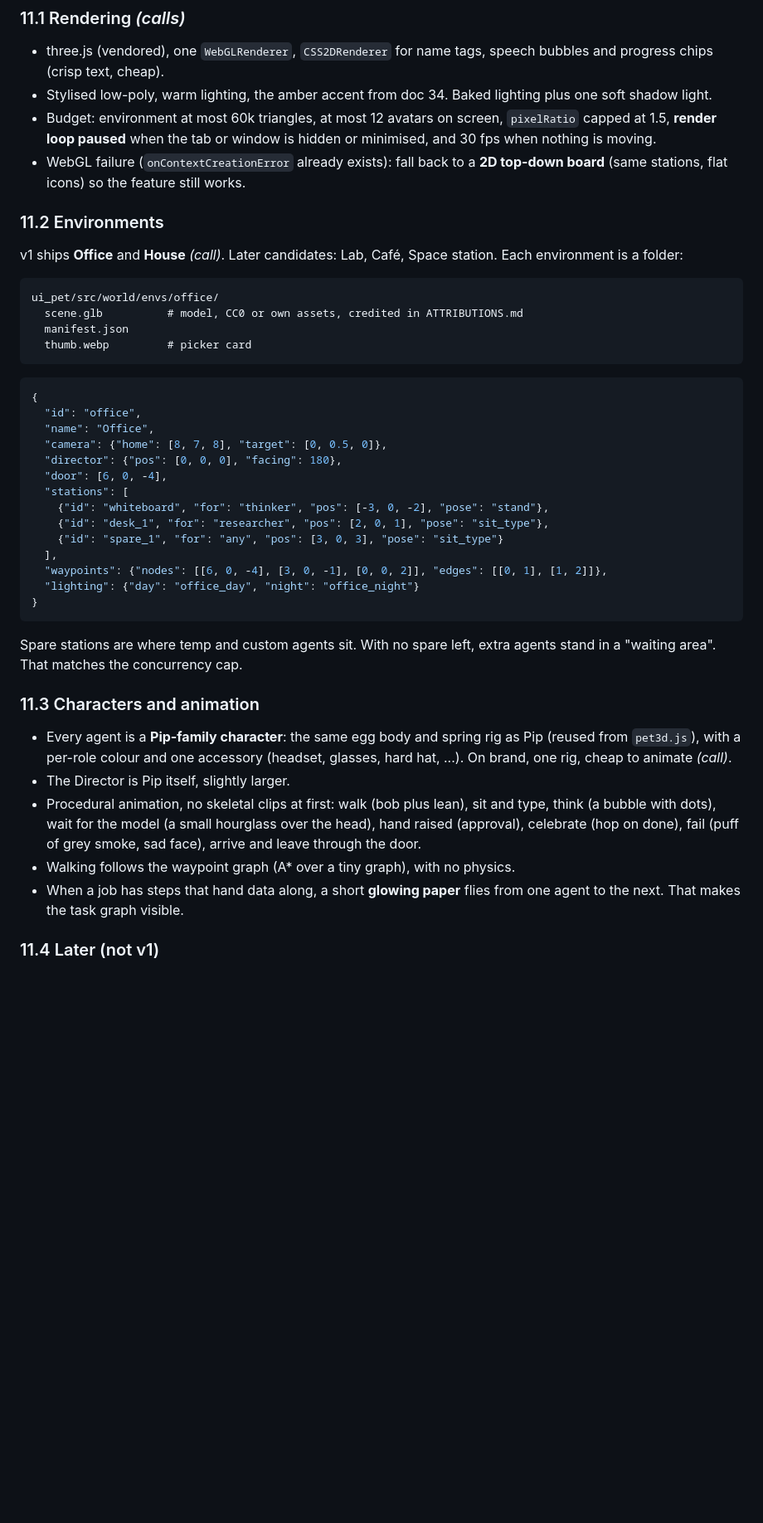
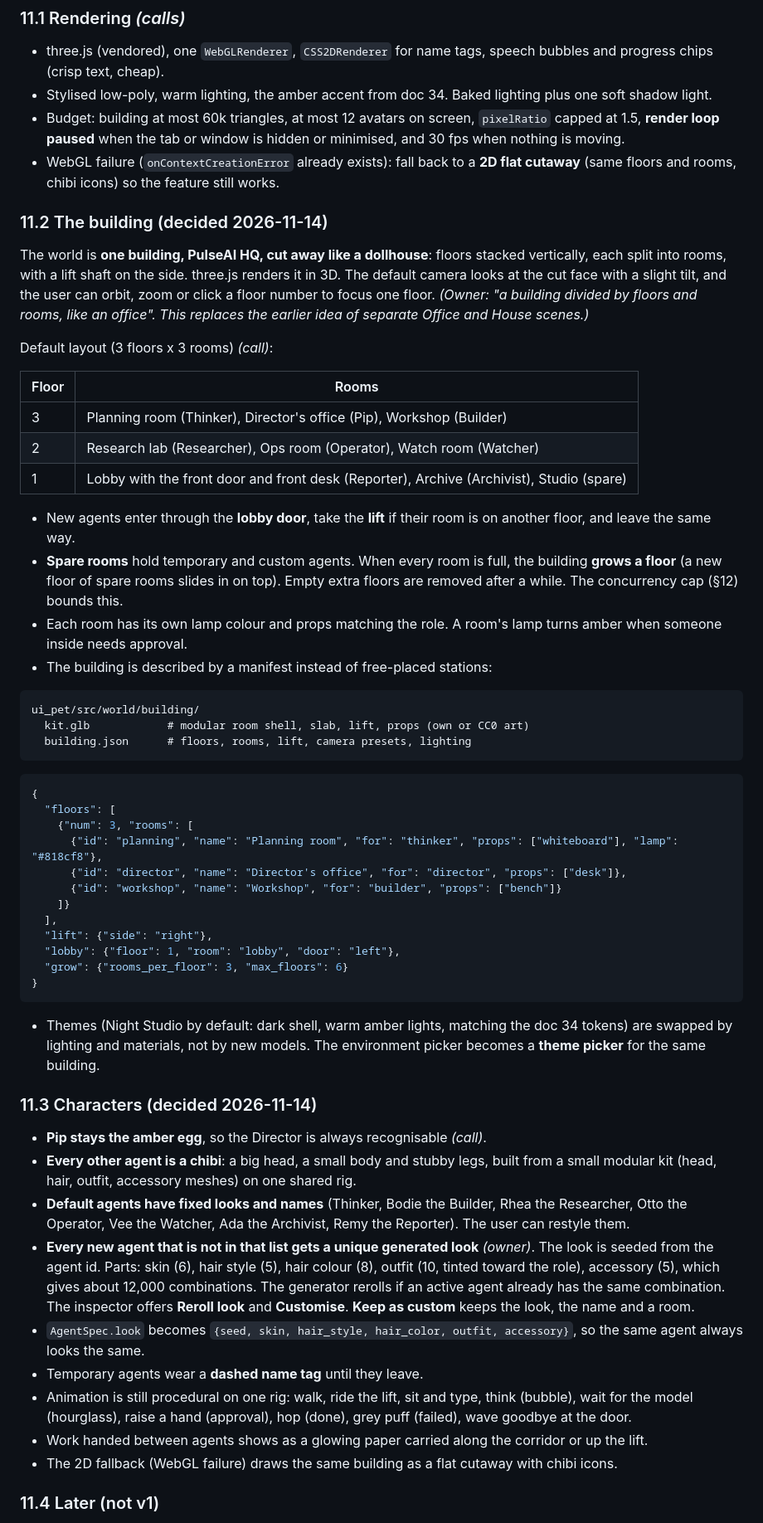
Before and after one commit to ShkAmmarHussain/PulseAI, a Markdown page: docs/36-MINI-WORLD-MULTI-AGENT-VISION.md, the part around one of its changes. Shown at 83% size. Rendered like a GitHub page; blank space fills up the shorter version.

Commit message:
docs/36: building of floors/rooms, chibi agents with generated looks

````diff
--- a/docs/36-MINI-WORLD-MULTI-AGENT-VISION.md
+++ b/docs/36-MINI-WORLD-MULTI-AGENT-VISION.md
@@ -238,44 +238,58 @@ Files go to `%APPDATA%\JarvisDesktopPet\skills\custom\<name>\v<n>\` with `skill.
 ### 11.1 Rendering *(calls)*
 - three.js (vendored), one `WebGLRenderer`, `CSS2DRenderer` for name tags, speech bubbles and progress chips (crisp text, cheap).
 - Stylised low-poly, warm lighting, the amber accent from doc 34. Baked lighting plus one soft shadow light.
-- Budget: environment at most 60k triangles, at most 12 avatars on screen, `pixelRatio` capped at 1.5, **render loop paused** when the tab or window is hidden or minimised, and 30 fps when nothing is moving.
-- WebGL failure (`onContextCreationError` already exists): fall back to a **2D top-down board** (same stations, flat icons) so the feature still works.
+- Budget: building at most 60k triangles, at most 12 avatars on screen, `pixelRatio` capped at 1.5, **render loop paused** when the tab or window is hidden or minimised, and 30 fps when nothing is moving.
+- WebGL failure (`onContextCreationError` already exists): fall back to a **2D flat cutaway** (same floors and rooms, chibi icons) so the feature still works.
 
-### 11.2 Environments
+### 11.2 The building (decided 2026-11-14)
 
-v1 ships **Office** and **House** *(call)*. Later candidates: Lab, Café, Space station. Each environment is a folder:
+The world is **one building, PulseAI HQ, cut away like a dollhouse**: floors stacked vertically, each split into rooms, with a lift shaft on the side. three.js renders it in 3D. The default camera looks at the cut face with a slight tilt, and the user can orbit, zoom or click a floor number to focus one floor. *(Owner: "a building divided by floors and rooms, like an office". This replaces the earlier idea of separate Office and House scenes.)*
+
+Default layout (3 floors x 3 rooms) *(call)*:
+
+| Floor | Rooms |
+|---|---|
+| 3 | Planning room (Thinker), Director's office (Pip), Workshop (Builder) |
+| 2 | Research lab (Researcher), Ops room (Operator), Watch room (Watcher) |
+| 1 | Lobby with the front door and front desk (Reporter), Archive (Archivist), Studio (spare) |
+
+- New agents enter through the **lobby door**, take the **lift** if their room is on another floor, and leave the same way.
+- **Spare rooms** hold temporary and custom agents. When every room is full, the building **grows a floor** (a new floor of spare rooms slides in on top). Empty extra floors are removed after a while. The concurrency cap (§12) bounds this.
+- Each room has its own lamp colour and props matching the role. A room's lamp turns amber when someone inside needs approval.
+- The building is described by a manifest instead of free-placed stations:
 
 ```
-ui_pet/src/world/envs/office/
-  scene.glb          # model, CC0 or own assets, credited in ATTRIBUTIONS.md
-  manifest.json
-  thumb.webp         # picker card
+ui_pet/src/world/building/
+  kit.glb            # modular room shell, slab, lift, props (own or CC0 art)
+  building.json      # floors, rooms, lift, camera presets, lighting
 ```
 
 ```json
 {
-  "id": "office",
-  "name": "Office",
-  "camera": {"home": [8, 7, 8], "target": [0, 0.5, 0]},
-  "director": {"pos": [0, 0, 0], "facing": 180},
-  "door": [6, 0, -4],
-  "stations": [
-    {"id": "whiteboard", "for": "thinker", "pos": [-3, 0, -2], "pose": "stand"},
-    {"id": "desk_1", "for": "researcher", "pos": [2, 0, 1], "pose": "sit_type"},
-    {"id": "spare_1", "for": "any", "pos": [3, 0, 3], "pose": "sit_type"}
+  "floors": [
+    {"num": 3, "rooms": [
+      {"id": "planning", "name": "Planning room", "for": "thinker", "props": ["whiteboard"], "lamp": "#818cf8"},
+      {"id": "director", "name": "Director's office", "for": "director", "props": ["desk"]},
+      {"id": "workshop", "name": "Workshop", "for": "builder", "props": ["bench"]}
+    ]}
   ],
-  "waypoints": {"nodes": [[6, 0, -4], [3, 0, -1], [0, 0, 2]], "edges": [[0, 1], [1, 2]]},
-  "lighting": {"day": "office_day", "night": "office_night"}
+  "lift": {"side": "right"},
+  "lobby": {"floor": 1, "room": "lobby", "door": "left"},
+  "grow": {"rooms_per_floor": 3, "max_floors": 6}
 }
 ```
 
-Spare stations are where temp and custom agents sit. With no spare left, extra agents stand in a "waiting area". That matches the concurrency cap.
+- Themes (Night Studio by default: dark shell, warm amber lights, matching the doc 34 tokens) are swapped by lighting and materials, not by new models. The environment picker becomes a **theme picker** for the same building.
 
-### 11.3 Characters and animation
-- Every agent is a **Pip-family character**: the same egg body and spring rig as Pip (reused from `pet3d.js`), with a per-role colour and one accessory (headset, glasses, hard hat, ...). On brand, one rig, cheap to animate *(call)*.
-- The Director is Pip itself, slightly larger.
-- Procedural animation, no skeletal clips at first: walk (bob plus lean), sit and type, think (a bubble with dots), wait for the model (a small hourglass over the head), hand raised (approval), celebrate (hop on done), fail (puff of grey smoke, sad face), arrive and leave through the door.
-- Walking follows the waypoint graph (A* over a tiny graph), with no physics.
-- When a job has steps that hand data along, a short **glowing paper** flies from one agent to the next. That makes the task graph visible.
+### 11.3 Characters (decided 2026-11-14)
+- **Pip stays the amber egg**, so the Director is always recognisable *(call)*.
+- **Every other agent is a chibi**: a big head, a small body and stubby legs, built from a small modular kit (head, hair, outfit, accessory meshes) on one shared rig.
+- **Default agents have fixed looks and names** (Thinker, Bodie the Builder, Rhea the Researcher, Otto the Operator, Vee the Watcher, Ada the Archivist, Remy the Reporter). The user can restyle them.
+- **Every new agent that is not in that list gets a unique generated look** *(owner)*. The look is seeded from the agent id. Parts: skin (6), hair style (5), hair colour (8), outfit (10, tinted toward the role), accessory (5), which gives about 12,000 combinations. The generator rerolls if an active agent already has the same combination. The inspector offers **Reroll look** and **Customise**. **Keep as custom** keeps the look, the name and a room.
+- `AgentSpec.look` becomes `{seed, skin, hair_style, hair_color, outfit, accessory}`, so the same agent always looks the same.
+- Temporary agents wear a **dashed name tag** until they leave.
+- Animation is still procedural on one rig: walk, ride the lift, sit and type, think (bubble), wait for the model (hourglass), raise a hand (approval), hop (done), grey puff (failed), wave goodbye at the door.
+- Work handed between agents shows as a glowing paper carried along the corridor or up the lift.
+- The 2D fallback (WebGL failure) draws the same building as a flat cutaway with chibi icons.
 
 ### 11.4 Later (not v1)
````
Also changed, not shown: other parts of docs/36-MINI-WORLD-MULTI-AGENT-VISION.md (+30 -30 lines).
